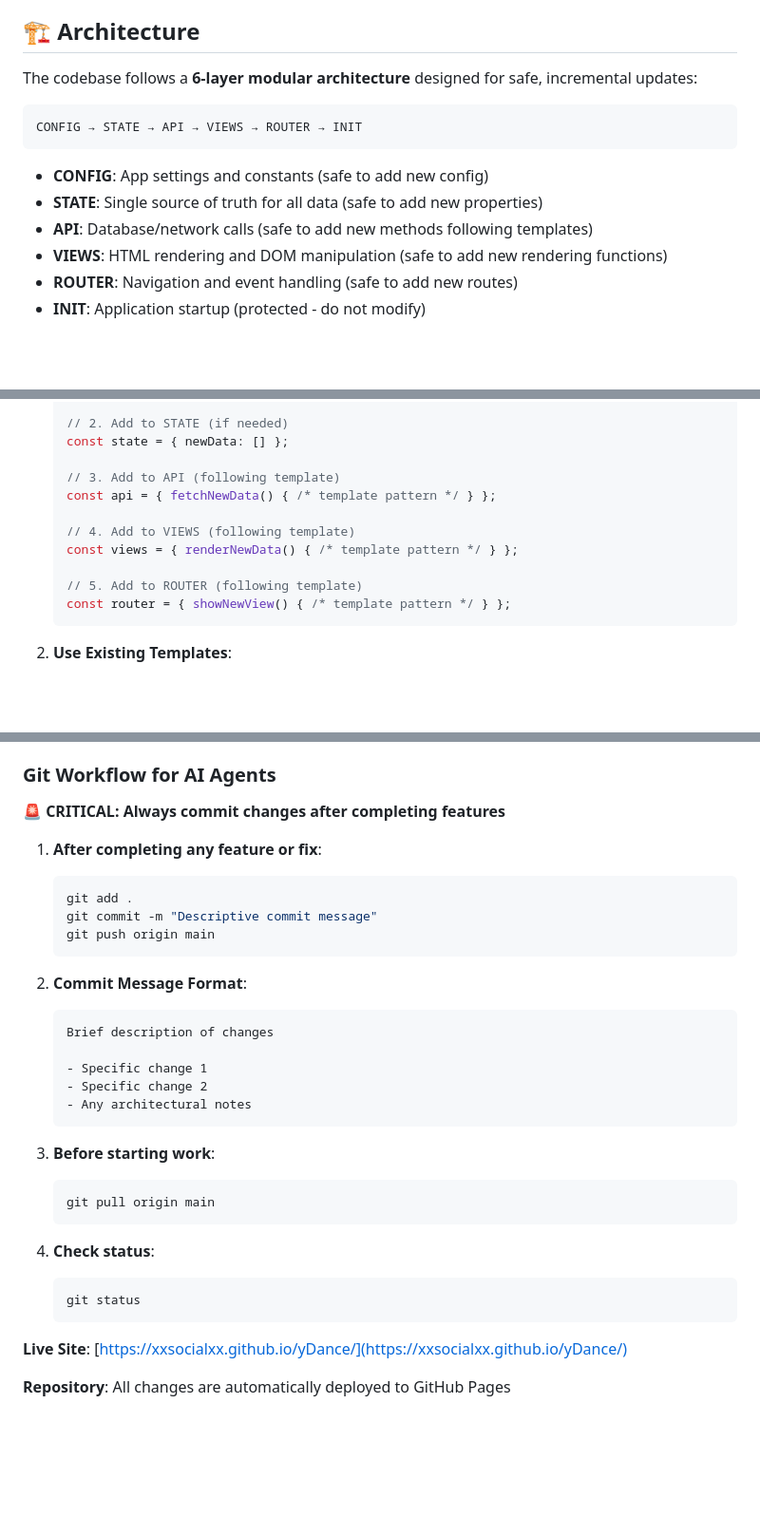
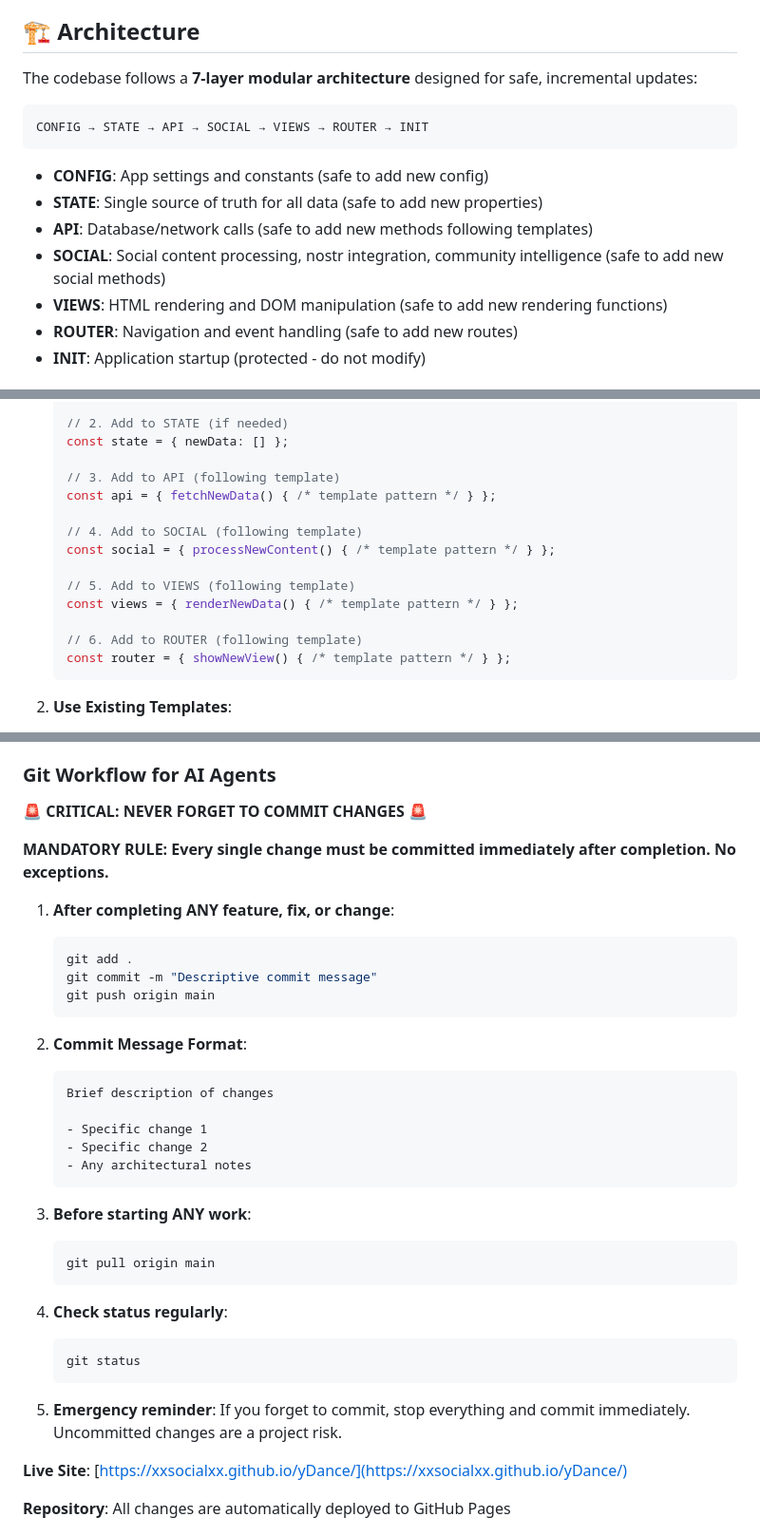
Before and after one commit to xxsocialxx/yDance, a Markdown page: README.md, 3 parts joined by grey strips. Shown: that part at 95% size. GitHub-like rendering; blank space fills up the shorter version.

Commit message:
Update README for 7-layer architecture with SOCIAL layer
- Updated architecture from 6-layer to 7-layer structure
- Added SOCIAL layer documentation (social content processing, nostr integration)
- Enhanced git workflow with stronger commit reminders
- Updated technology stack to include Nostr protocol
- Added SOCIAL layer to completed features
- Updated development templates to include SOCIAL layer
- Added mandatory commit rule with emergency reminders

````diff
--- a/README.md
+++ b/README.md
@@ -10,15 +10,16 @@ This project uses a strict modular architecture to prevent code duplication and
 
 ## 🏗️ Architecture
 
-The codebase follows a **6-layer modular architecture** designed for safe, incremental updates:
+The codebase follows a **7-layer modular architecture** designed for safe, incremental updates:
 
 ```
-CONFIG → STATE → API → VIEWS → ROUTER → INIT
+CONFIG → STATE → API → SOCIAL → VIEWS → ROUTER → INIT
 ```
 
 - **CONFIG**: App settings and constants (safe to add new config)
 - **STATE**: Single source of truth for all data (safe to add new properties)
 - **API**: Database/network calls (safe to add new methods following templates)
+- **SOCIAL**: Social content processing, nostr integration, community intelligence (safe to add new social methods)
 - **VIEWS**: HTML rendering and DOM manipulation (safe to add new rendering functions)
 - **ROUTER**: Navigation and event handling (safe to add new routes)
 - **INIT**: Application startup (protected - do not modify)
@@ -69,10 +70,13 @@ The architecture is designed for **zero-breaking-changes** development:
    // 3. Add to API (following template)
    const api = { fetchNewData() { /* template pattern */ } };
 
-   // 4. Add to VIEWS (following template)
+   // 4. Add to SOCIAL (following template)
+   const social = { processNewContent() { /* template pattern */ } };
+
+   // 5. Add to VIEWS (following template)
    const views = { renderNewData() { /* template pattern */ } };
 
-   // 5. Add to ROUTER (following template)
+   // 6. Add to ROUTER (following template)
    const router = { showNewView() { /* template pattern */ } };
    ```
 
@@ -94,9 +98,11 @@ The architecture is designed for **zero-breaking-changes** development:
 
 ### **Git Workflow for AI Agents**
 
-🚨 **CRITICAL: Always commit changes after completing features**
+🚨 **CRITICAL: NEVER FORGET TO COMMIT CHANGES** 🚨
 
-1. **After completing any feature or fix**:
+**MANDATORY RULE: Every single change must be committed immediately after completion. No exceptions.**
+
+1. **After completing ANY feature, fix, or change**:
    ```bash
    git add .
    git commit -m "Descriptive commit message"
@@ -112,15 +118,17 @@ The architecture is designed for **zero-breaking-changes** development:
    - Any architectural notes
    ```
 
-3. **Before starting work**:
+3. **Before starting ANY work**:
    ```bash
    git pull origin main
    ```
 
-4. **Check status**:
+4. **Check status regularly**:
    ```bash
    git status
    ```
+
+5. **Emergency reminder**: If you forget to commit, stop everything and commit immediately. Uncommitted changes are a project risk.
 
 **Live Site**: [https://xxsocialxx.github.io/yDance/](https://xxsocialxx.github.io/yDance/)
 
````
Also changed, not shown: other parts of README.md (+3 -1 lines).
